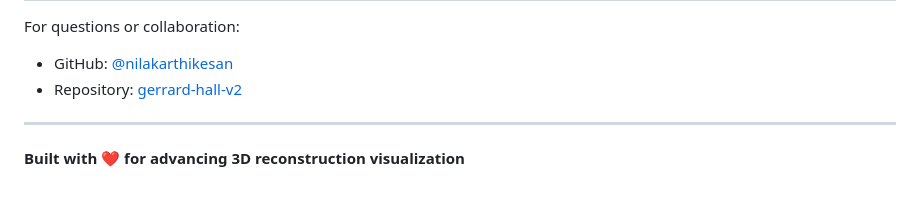
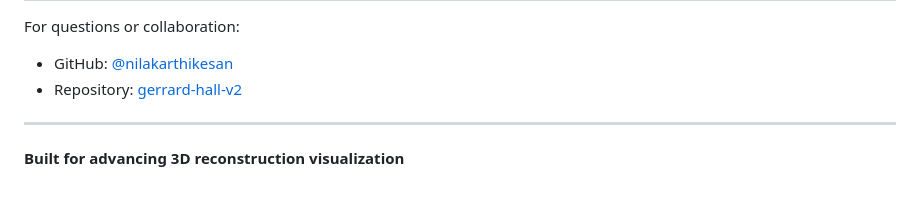
Before and after one commit to nilakarthikesan/gerrard-hall-v2, a Markdown page: README.md, the part around the change printed below. Rendered like a GitHub page.

Commit message:
Remove emojis from README

```diff
--- a/README.md
+++ b/README.md
@@ -247,4 +247,4 @@ For questions or collaboration:
 
 ---
 
-**Built with ❤️ for advancing 3D reconstruction visualization**
+**Built for advancing 3D reconstruction visualization**
```
Also changed, not shown: other parts of README.md (+21 -21 lines).
